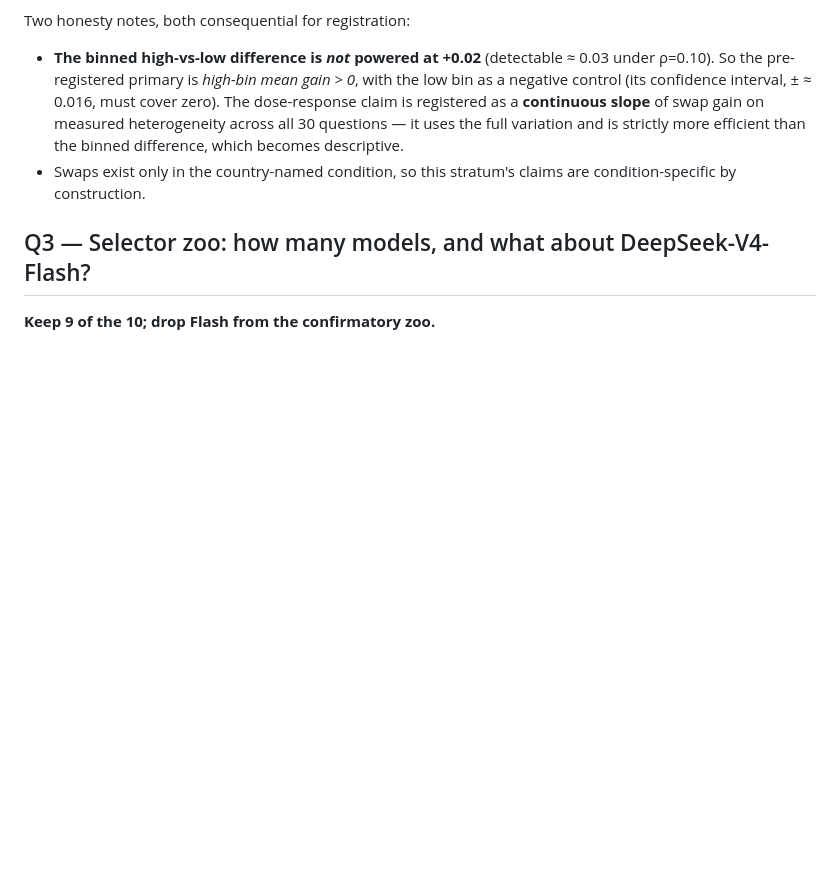
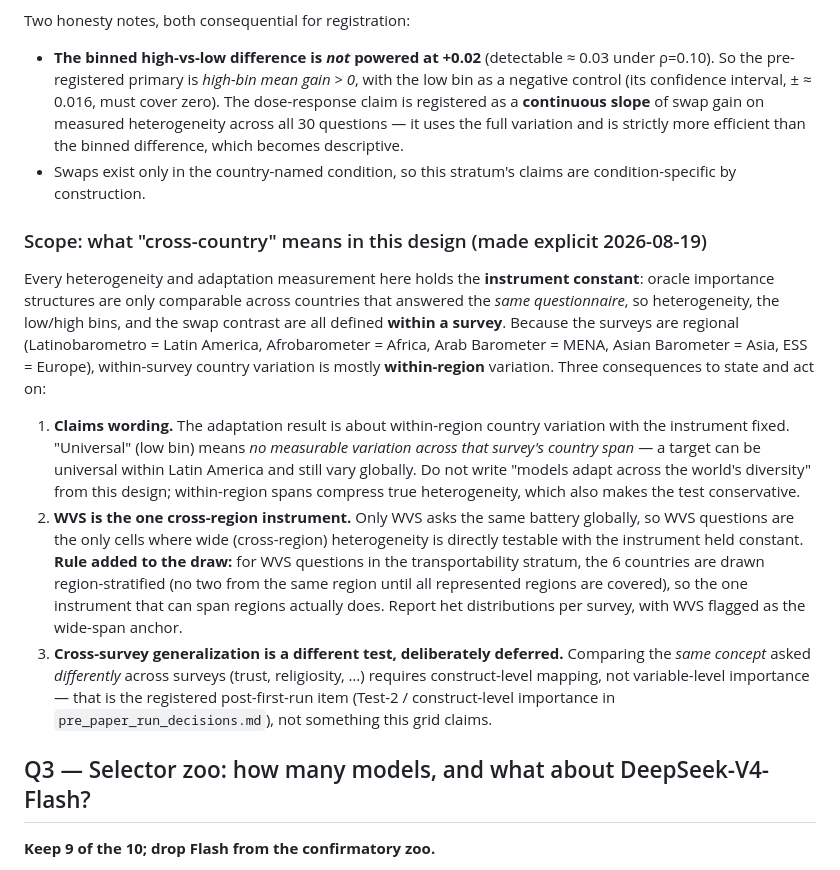
Before and after one commit to Oxford-LLMs-Research/features_project, a Markdown page: docs/grid_design_memo_2026-08.md, the part around the change. GitHub-like rendering; blank space fills up the shorter version.

Commit message:
Grid memo: make the within-survey / within-region scope of adaptation claims explicit.
Heterogeneity and swap contrasts hold the instrument constant, so they are
defined within a survey - and the surveys are regional, so 'cross-country'
means mostly within-region. Adds claims-wording guidance, a region-
stratified country draw for WVS transportability questions (the one
cross-region instrument), and points cross-survey concept generalization
to the deferred construct-level test.

Co-Authored-By: Claude Fable 5 <noreply@anthropic.com>

```diff
--- a/docs/grid_design_memo_2026-08.md
+++ b/docs/grid_design_memo_2026-08.md
@@ -157,6 +157,36 @@ Two honesty notes, both consequential for registration:
 - Swaps exist only in the country-named condition, so this stratum's claims are
   condition-specific by construction.
 
+### Scope: what "cross-country" means in this design (made explicit 2026-08-19)
+
+Every heterogeneity and adaptation measurement here holds the **instrument
+constant**: oracle importance structures are only comparable across countries that
+answered the *same questionnaire*, so heterogeneity, the low/high bins, and the swap
+contrast are all defined **within a survey**. Because the surveys are regional
+(Latinobarometro = Latin America, Afrobarometer = Africa, Arab Barometer = MENA,
+Asian Barometer = Asia, ESS = Europe), within-survey country variation is mostly
+**within-region** variation. Three consequences to state and act on:
+
+1. **Claims wording.** The adaptation result is about within-region country
+   variation with the instrument fixed. "Universal" (low bin) means *no measurable
+   variation across that survey's country span* — a target can be universal within
+   Latin America and still vary globally. Do not write "models adapt across the
+   world's diversity" from this design; within-region spans compress true
+   heterogeneity, which also makes the test conservative.
+2. **WVS is the one cross-region instrument.** Only WVS asks the same battery
+   globally, so WVS questions are the only cells where wide (cross-region)
+   heterogeneity is directly testable with the instrument held constant.
+   **Rule added to the draw:** for WVS questions in the transportability stratum,
+   the 6 countries are drawn region-stratified (no two from the same region until
+   all represented regions are covered), so the one instrument that can span
+   regions actually does. Report het distributions per survey, with WVS flagged as
+   the wide-span anchor.
+3. **Cross-survey generalization is a different test, deliberately deferred.**
+   Comparing the *same concept* asked *differently* across surveys (trust,
+   religiosity, …) requires construct-level mapping, not variable-level importance
+   — that is the registered post-first-run item (Test-2 / construct-level
+   importance in `pre_paper_run_decisions.md`), not something this grid claims.
+
 ## Q3 — Selector zoo: how many models, and what about DeepSeek-V4-Flash?
 
 **Keep 9 of the 10; drop Flash from the confirmatory zoo.**
```
